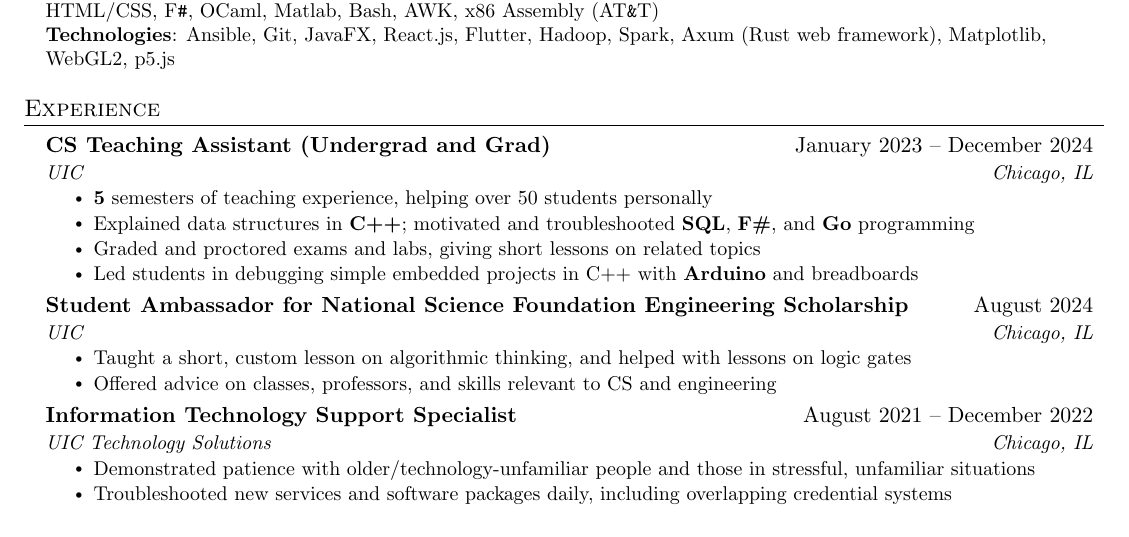
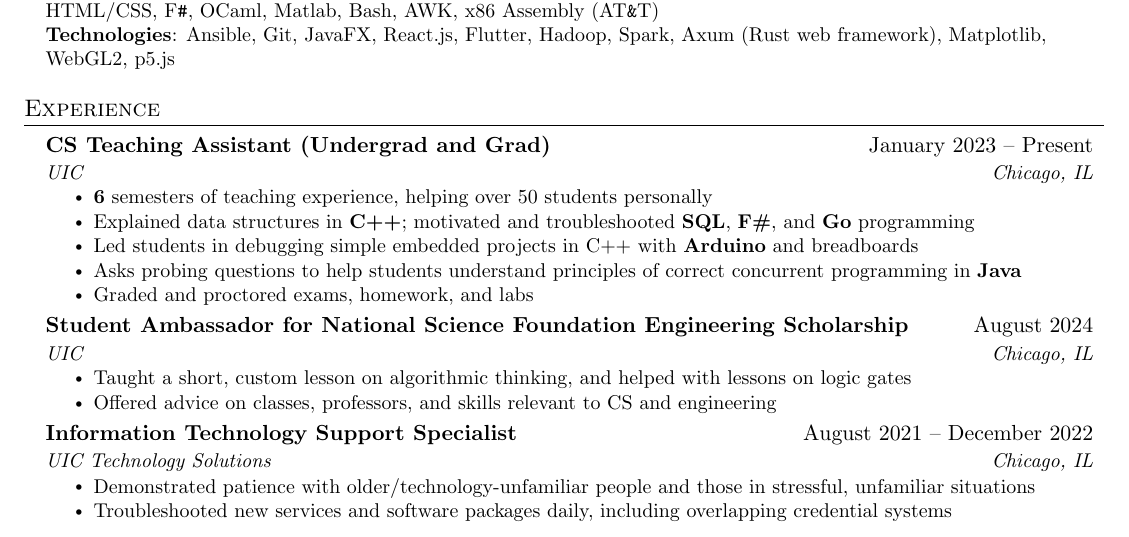
Before and after one commit to samuel-skean/Resumes, a LaTeX document (main.tex): part of the page, cut so that both start at the same text. Compiled offline with pdfLaTeX.

Commit message:
I'm TA'ing again! I believe I've already applied to a few places with this resume. See the job-search repo for more info.

```diff
--- a/main.tex
+++ b/main.tex
@@ -153,13 +153,14 @@
 \section{Experience}
   \resumeSubHeadingListStart
     \resumeSubheading
-      {CS Teaching Assistant (Undergrad and Grad)}{January 2023 -- December 2024}
+      {CS Teaching Assistant (Undergrad and Grad)}{January 2023 -- Present}
       {UIC}{Chicago, IL}
       \resumeItemListStart
-        \resumeItem{\textbf{5} semesters of teaching experience, helping over 50 students personally}
+        \resumeItem{\textbf{6} semesters of teaching experience, helping over 50 students personally}
         \resumeItem{Explained data structures in \textbf{C++}; motivated and troubleshooted \textbf{SQL}, \textbf{F\#}, and \textbf{Go} programming}
-        \resumeItem{Graded and proctored exams and labs, giving short lessons on related topics}
         \resumeItem{Led students in debugging simple embedded projects in C++ with \textbf{Arduino} and breadboards}
+        \resumeItem{Asks probing questions to help students understand principles of correct concurrent programming in \textbf{Java}}
+        \resumeItem{Graded and proctored exams, homework, and labs}
       \resumeItemListEnd
     \resumeSubheading
       {Student Ambassador for National Science Foundation Engineering Scholarship}{August 2024}
```
Also changed, not shown: resume.pdf.
